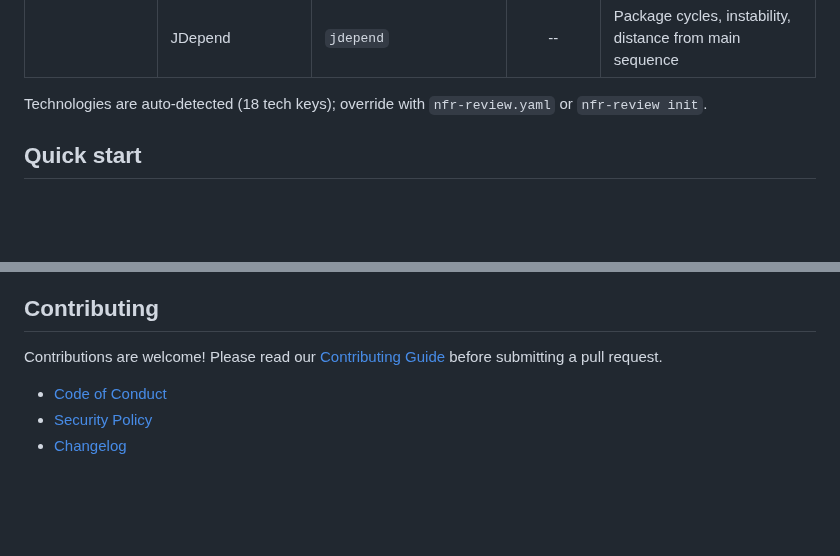
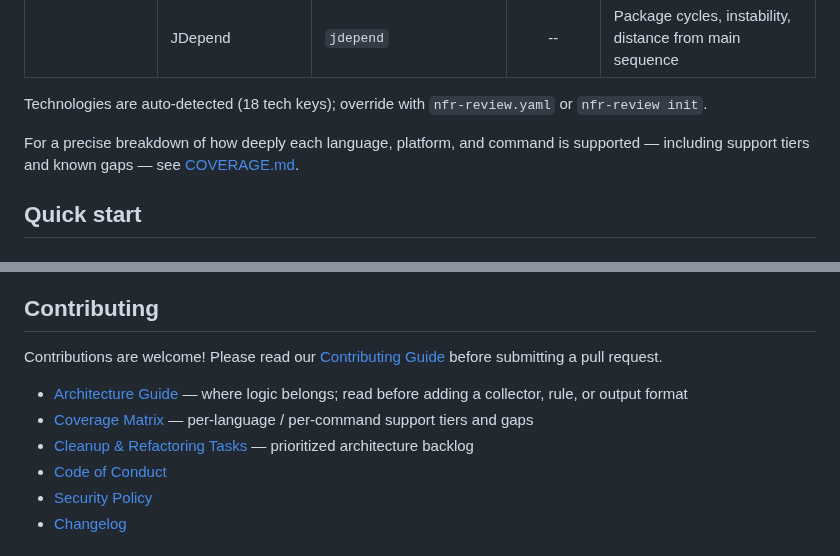
Before and after one commit to JimAKennedy/nfr-review, a Markdown page: README.md, 2 parts joined by grey strips. GitHub-like rendering; blank space fills up the shorter version.

Commit message:
Link COVERAGE.md and CLEANUP_TASKS.md from README
Cross-link the coverage matrix from the Supported technologies section and add
Architecture/Coverage/Cleanup docs to the Contributing section.

https://claude.ai/code/session_01FpLMe1oCoCx32vL7qeAXZ8

```diff
--- a/README.md
+++ b/README.md
@@ -50,6 +50,10 @@ nfr-review uses a three-stage pipeline:
 | | JDepend | `jdepend` | -- | Package cycles, instability, distance from main sequence |
 
 Technologies are auto-detected (18 tech keys); override with `nfr-review.yaml` or `nfr-review init`.
+
+For a precise breakdown of how deeply each language, platform, and command is
+supported — including support tiers and known gaps — see
+[COVERAGE.md](COVERAGE.md).
 
 ## Quick start
 
@@ -719,6 +723,9 @@ ruff format --check src/ tests/
 
 Contributions are welcome! Please read our [Contributing Guide](CONTRIBUTING.md) before submitting a pull request.
 
+- [Architecture Guide](ARCHITECTURE.md) — where logic belongs; read before adding a collector, rule, or output format
+- [Coverage Matrix](COVERAGE.md) — per-language / per-command support tiers and gaps
+- [Cleanup & Refactoring Tasks](CLEANUP_TASKS.md) — prioritized architecture backlog
 - [Code of Conduct](CODE_OF_CONDUCT.md)
 - [Security Policy](SECURITY.md)
 - [Changelog](CHANGELOG.md)
```
